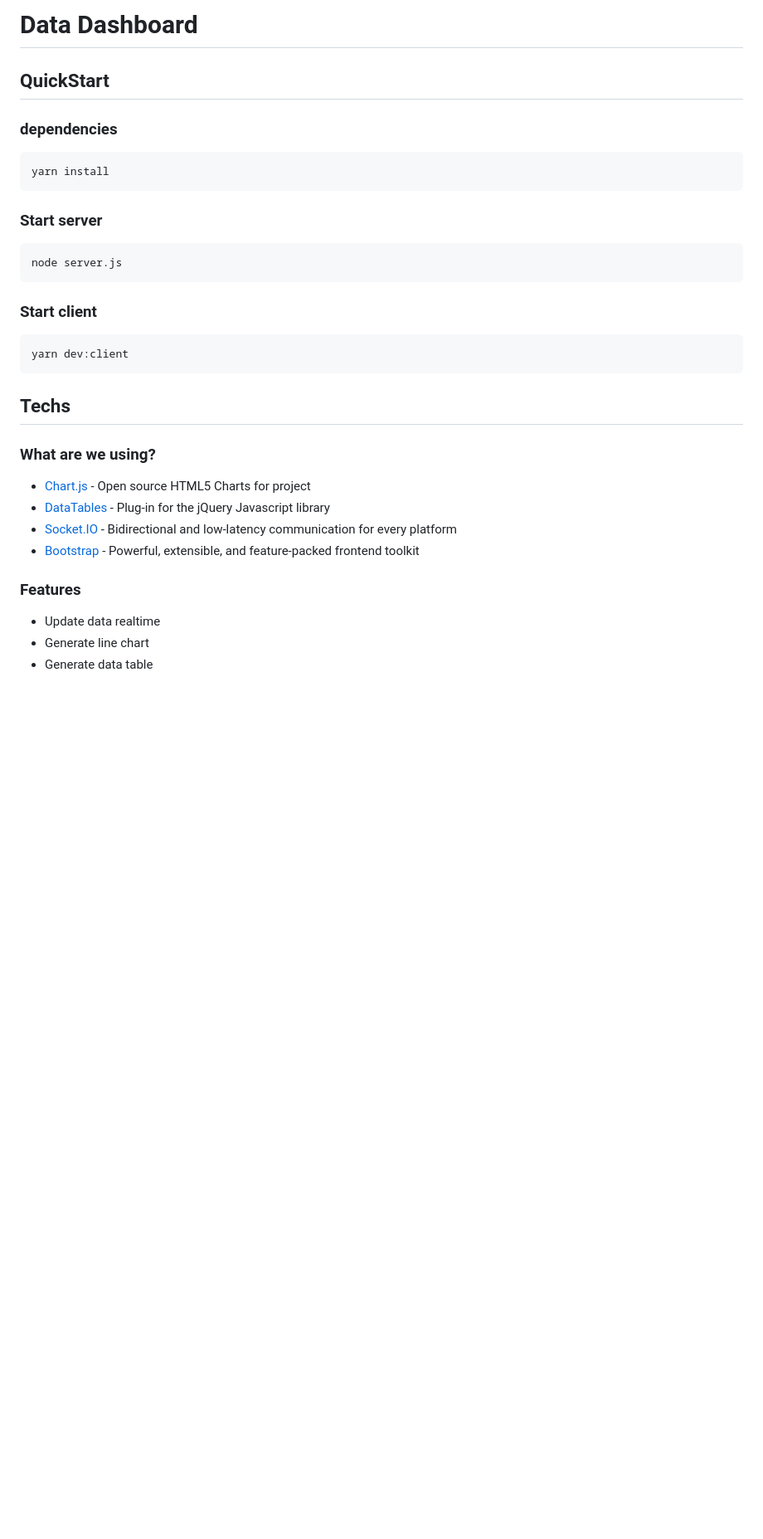
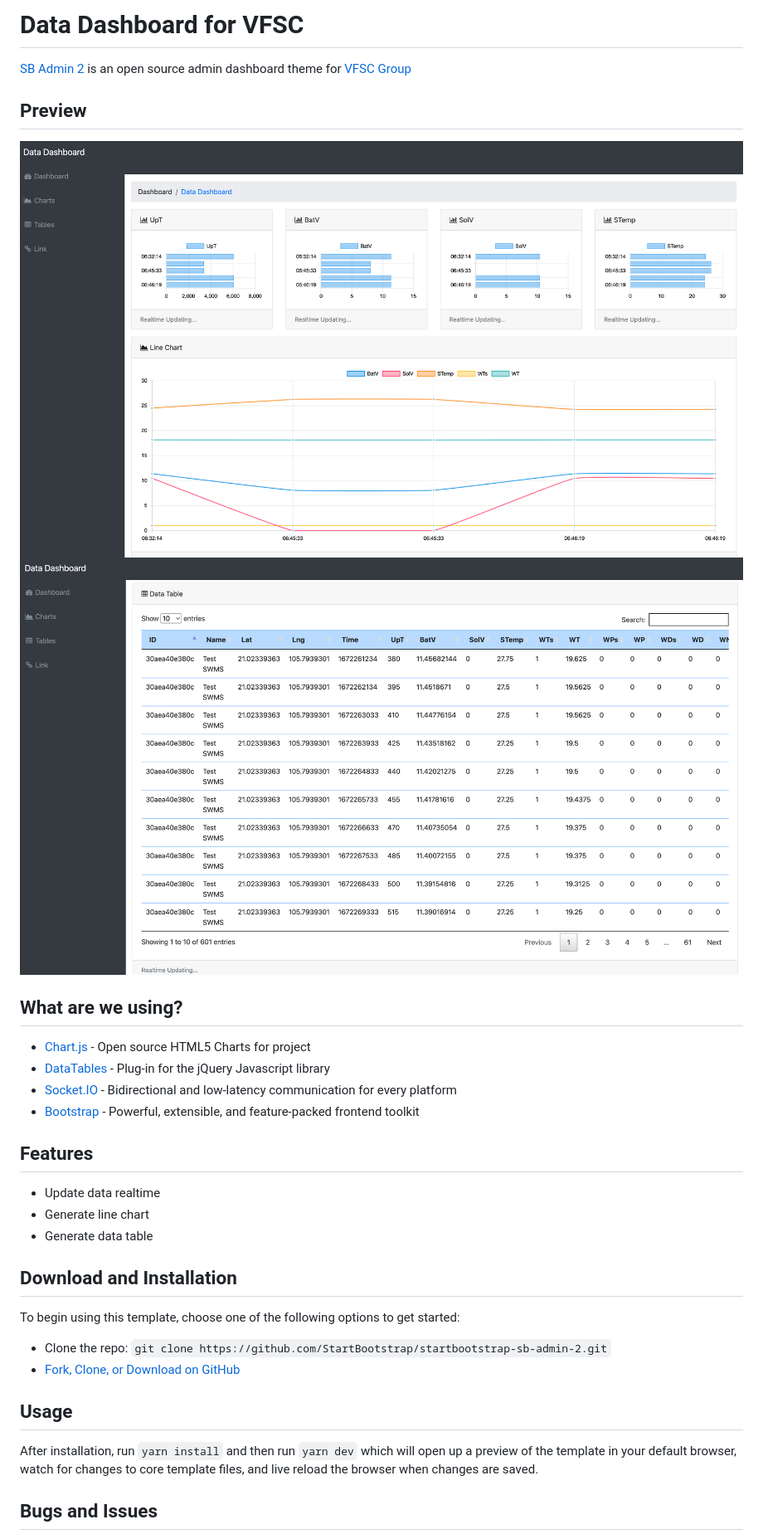
Before and after one commit to minhtran241/vfsc-realtime-iot-dashboard, a Markdown page: README.md, the part around the change printed below. Shown: that part at 83% size. Drawn GitHub-style; pictures changed too: assets/charts.png (added), assets/table.png (added); blank space fills up the shorter version.

````diff
--- a/README.md
+++ b/README.md
@@ -1,36 +1,35 @@
-# Data Dashboard
+# Data Dashboard for VFSC
 
-## QuickStart
+[SB Admin 2](https://startbootstrap.com/theme/sb-admin-2/) is an open source admin dashboard theme for [VFSC Group](https://farm.vfsc.vn/)
 
-### dependencies
+## Preview
 
-```sh
-yarn install
-```
+![SB Admin 2 Preview](./assets/charts.png)
+![SB Admin 2 Preview](./assets/table.png)
 
-### Start server
-
-```sh
-node server.js
-```
-
-### Start client
-
-```sh
-yarn dev:client
-```
-
-## Techs
-
-### What are we using?
+## What are we using?
 
 * [Chart.js](https://www.chartjs.org/) - Open source HTML5 Charts for project
 * [DataTables](https://datatables.net/) -  Plug-in for the jQuery Javascript library
 * [Socket.IO](https://socket.io/) - Bidirectional and low-latency communication for every platform
 * [Bootstrap](https://getbootstrap.com/) - Powerful, extensible, and feature-packed frontend toolkit
 
-### Features
+## Features
 
 * Update data realtime
 * Generate line chart
 * Generate data table
+
+## Download and Installation
+
+To begin using this template, choose one of the following options to get started:
+
+* Clone the repo: `git clone https://github.com/StartBootstrap/startbootstrap-sb-admin-2.git`
+* [Fork, Clone, or Download on GitHub](https://github.com/minhtran241/startbootstrap-sb-admin-2)
+
+## Usage
+
+After installation, run `yarn install` and then run `yarn dev` which will open up a preview of the template in your default browser, watch for changes to core template files, and live reload the browser when changes are saved.
+
+## Bugs and Issues
+
````
Also changed, not shown: other parts of README.md (+5 -0 lines), 3 other files.
